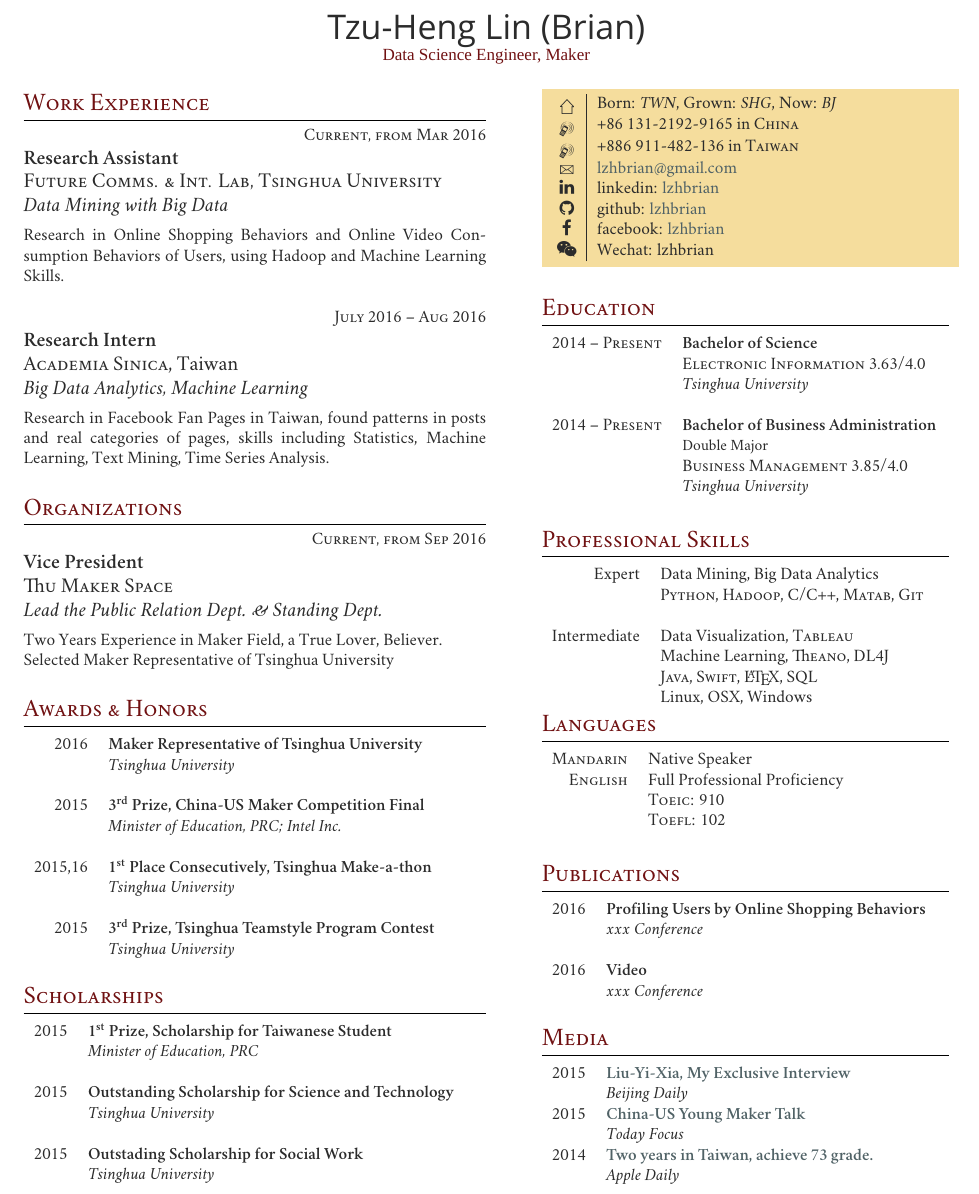
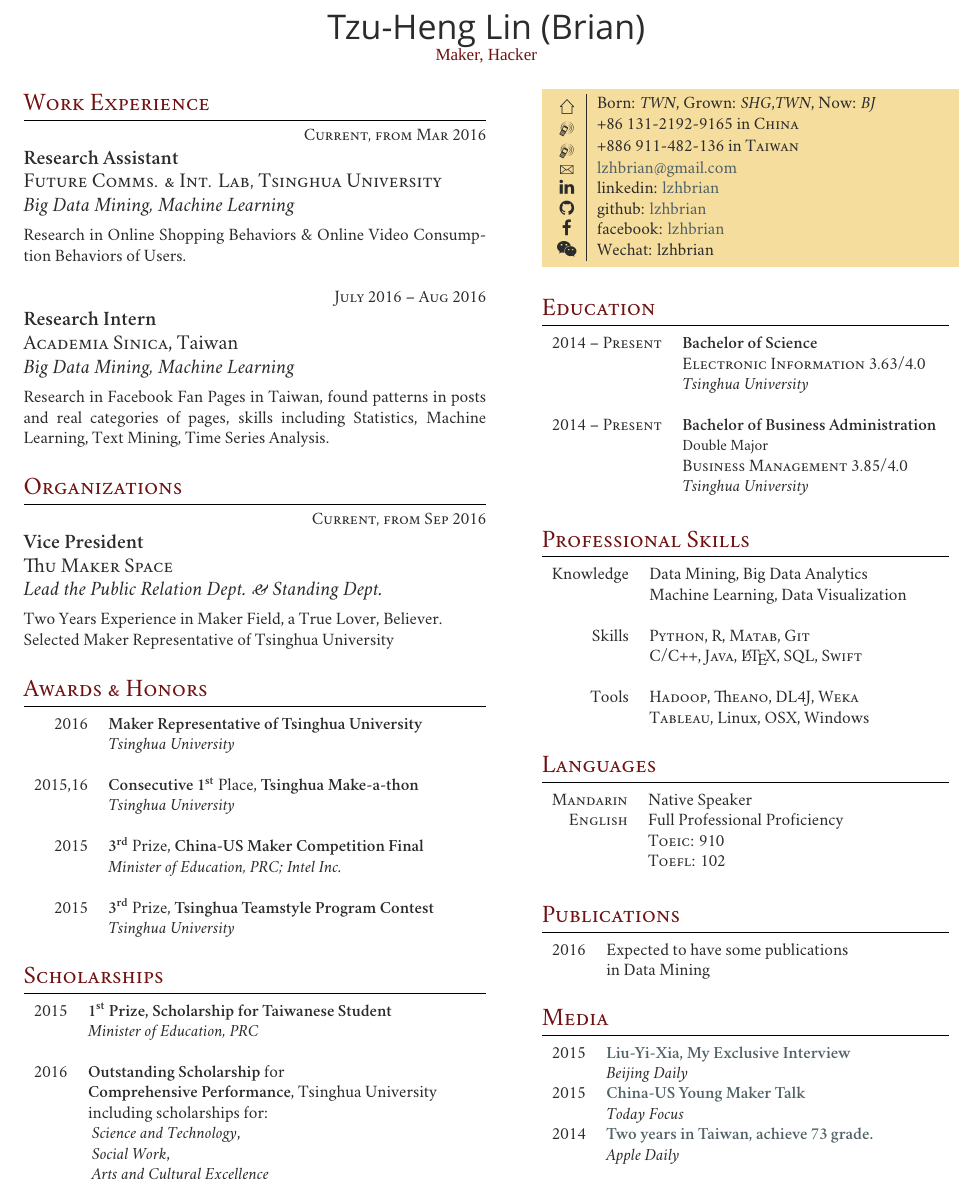
Before and after one commit to lzhbrian/CV, a LaTeX CV (Two_Column_onepage_cv/my_cv/resume.tex): part of the page, cut so that both start at the same text. Compiled offline with XeLaTeX; a missing font is replaced by an installed copy or a similar font.

Commit message:
Edit some info

```diff
--- a/Two_Column_onepage_cv/my_cv/cv_3.tex
+++ b/Two_Column_onepage_cv/my_cv/resume.tex
@@ -78,7 +78,7 @@
 %----------------------------------------------------------------------------------------
 
 \par{\centering{\sffamily\Huge Tzu-Heng Lin (Brian)}\\ % Your name
-{\color{headings}\fontspec[Variant = 2]{Zapfino} Data Science Engineer, Maker}\\[5pt]
+{\color{headings}\fontspec[Variant = 2]{Zapfino} Maker, Hacker}\\[5pt]
 
 % {Vit\fontspec[Variant = 3]{Zapfino}\ae}\\[15pt]\par} % Curriculum vitae text in the Zapfino font
 
@@ -101,9 +101,9 @@
 
 {\raggedright\large \textbf{Research Assistant} \\ \textsc{Future Comms. \& Int. Lab, Tsinghua University}
 \\
-\textit{Data Mining with Big Data}\\[5pt]}
+\textit{Big Data Mining, Machine Learning}\\[5pt]}
 
-\normalsize{Research in Online Shopping Behaviors and Online Video Consumption Behaviors of Users, using Hadoop and Machine Learning Skills.}\\
+\normalsize{Research in Online Shopping Behaviors \& Online Video Consumption Behaviors of Users.}\\
 
 %------------------------------------------------
 % WORK EXPERIENCE 2
@@ -112,7 +112,7 @@
 {\raggedleft\textsc{July 2016 -- Aug 2016}\par}
 
 {\raggedright\large \textbf{Research Intern} \\ \textsc{Academia Sinica}, Taiwan\\
-\textit{Big Data Analytics, Machine Learning}\\[5pt]}
+\textit{Big Data Mining, Machine Learning}\\[5pt]}
 
 \normalsize{Research in Facebook Fan Pages in Taiwan, found patterns in posts and real categories of pages, skills including Statistics, Machine Learning, Text Mining, Time Series Analysis.}\\
 
@@ -143,15 +143,15 @@
 & \textit{Tsinghua University}\\ \\
 
 %------------------------------------------------
-2015	 & \textbf{3\textsuperscript{rd} Prize, China-US Maker Competition Final}\\
+2015,16	 & \textbf{Consecutive 1\textsuperscript{st}} Place, \textbf{Tsinghua Make-a-thon}\\
+& \textit{Tsinghua University}\\ \\
+
+%------------------------------------------------
+2015	 & \textbf{3\textsuperscript{rd}} Prize, \textbf{China-US Maker Competition Final}\\
 & \textit{Minister of Education, PRC; Intel Inc.}\\ \\
 
 %------------------------------------------------
-2015,16	 & \textbf{1\textsuperscript{st} Place Consecutively, Tsinghua Make-a-thon}\\
-& \textit{Tsinghua University}\\ \\
-
-%------------------------------------------------
-2015	 & \textbf{3\textsuperscript{rd} Prize, Tsinghua Teamstyle Program Contest}\\
+2015	 & \textbf{3\textsuperscript{rd}} Prize, \textbf{Tsinghua Teamstyle Program Contest}\\
 & \textit{Tsinghua University}\\ \\
 
 \end{tabular}
@@ -165,16 +165,16 @@
 \begin{tabular}{rl}
 
 %------------------------------------------------
-2015	 & \textbf{1\textsuperscript{st} Prize, Scholarship for Taiwanese Student}\\
+2015 & \textbf{1\textsuperscript{st} Prize, Scholarship for Taiwanese Student}\\
 & \textit{Minister of Education, PRC}\\ \\
 
 %------------------------------------------------
-2015	 & \textbf{Outstanding Scholarship for Science and Technology}\\
-& \textit{Tsinghua University}\\ \\
-
-%------------------------------------------------
-2015	 & \textbf{Outstading Scholarship for Social Work}\\
-& \textit{Tsinghua University}\\ \\
+2016 & \textbf{Outstanding Scholarship} for \\
+& \textbf{Comprehensive Performance}, Tsinghua University\\
+& including scholarships for:\\
+& \textit{            Science and Technology}, \\
+& \textit{            Social Work},\\
+& \textit{            Arts and Cultural Excellence}
 
 \end{tabular}
 
@@ -191,7 +191,7 @@
 
 \colorbox{shade}{\textcolor{text1}{
 \begin{tabular}{c|p{7cm}}
-\raisebox{-4pt}{\textifsymbol{18}} & Born: \textit{TWN}, Grown: \textit{SHG}, Now: \textit{BJ} \\ % Address
+\raisebox{-4pt}{\textifsymbol{18}} & Born: \textit{TWN}, Grown: \textit{SHG},\textit{TWN}, Now: \textit{BJ} \\ % Address
 \raisebox{-3pt}{\Mobilefone} & +86 131-2192-9165 in \textsc{China} \\ % Phone number
 \raisebox{-3pt}{\Mobilefone} & +886 911-482-136 in \textsc{Taiwan} \\ % Phone number
 \raisebox{-1pt}{\Letter} & \href{mailto:lzhbrian@gmail.com}{lzhbrian@gmail.com} \\ % Email address
@@ -240,16 +240,23 @@
 
 \section{Professional Skills}
 
+
 \begin{tabular}{rl}
-Expert
+Knowledge
 & Data Mining, Big Data Analytics \\
-& \textsc{Python}, \textsc{Hadoop}, \textsc{C/C++}, \textsc{Matab}, \textsc{Git} \\
+& Machine Learning, Data Visualization\\
 & \\
-Intermediate
-& Data Visualization, \textsc{Tableau} \\
-& Machine Learning, \textsc{Theano}, \textsc{DL4J} \\
-& \textsc{Java}, \textsc{Swift}, \LaTeX, \textsc{SQL} \\
-& Linux, OSX, Windows \\
+
+Skills
+& \textsc{Python}, \textsc{R}, \textsc{Matab}, \textsc{Git} \\
+& \textsc{C/C++}, \textsc{Java}, \LaTeX, \textsc{SQL},  \textsc{Swift} \\
+&\\
+
+Tools
+& \textsc{Hadoop}, \textsc{Theano}, \textsc{DL4J}, \textsc{Weka} \\
+& \textsc{Tableau}, Linux, OSX, Windows \\
+&\\
+
 \end{tabular}
 
 %----------------------------------------------------------------------------------------
@@ -276,13 +283,10 @@ Intermediate
 \begin{tabular}{rl}
 
 %------------------------------------------------
-2016	 & \textbf{Profiling Users by Online Shopping Behaviors}\\
-& \textit{xxx Conference}\\ \\
+2016	 & Expected to have some publications \\
+& in Data Mining \\
 
-%------------------------------------------------
-2016	 & \textbf{Video}\\
-& \textit{xxx Conference}\\
-& \\
+&\\
 \end{tabular}
 
 %----------------------------------------------------------------------------------------
```
Also changed, not shown: Two_Column_onepage_cv/my_cv/cv_3.pdf (deleted), Two_Column_onepage_cv/my_cv/resume.pdf (added).
